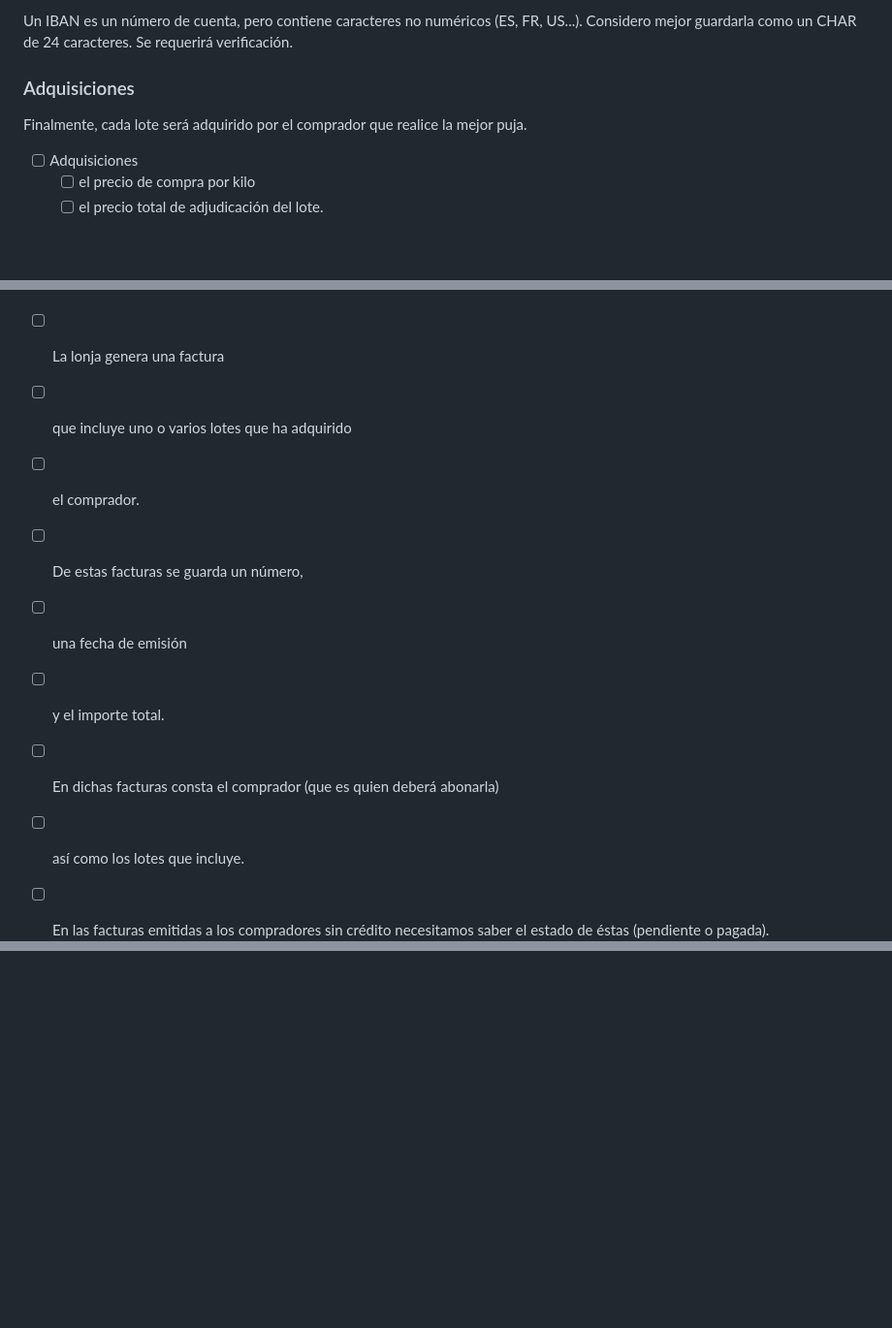
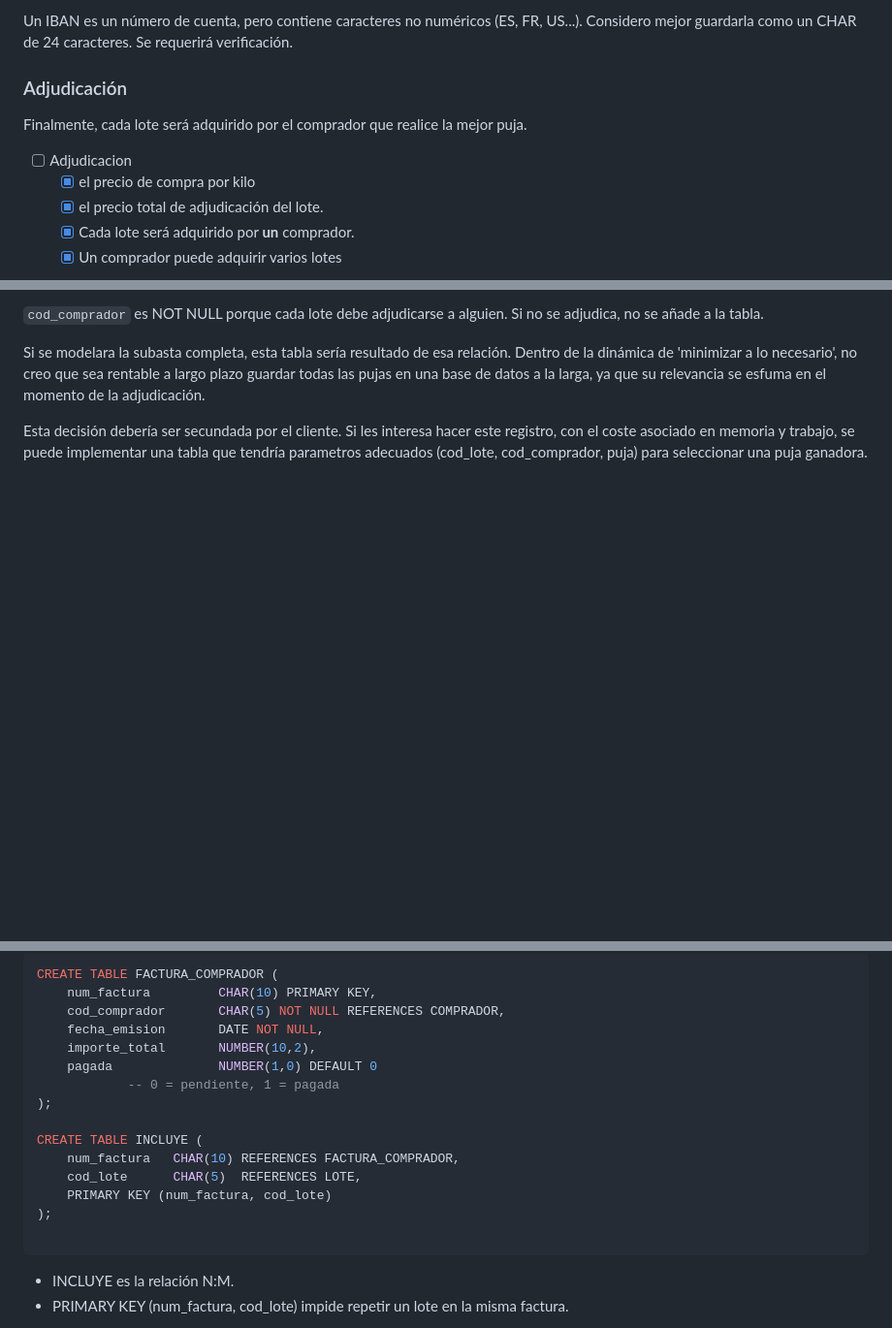
Before and after one commit to JulTob/Data, a Markdown page: DataBases/lonja_DB.md, 3 parts joined by grey strips. Shown at 97% size. GitHub-like rendering; blank space fills up the shorter version.

````diff
--- a/DataBases/lonja_DB.md
+++ b/DataBases/lonja_DB.md
@@ -321,10 +321,12 @@ Un IBAN es un número de cuenta, pero contiene caracteres no numéricos (ES, FR,
 
 
 
-### Adquisiciones
+### Adjudicación
 Finalmente, cada lote será adquirido por el comprador que realice la mejor puja.
 
-- [ ] Adquisiciones
-  - [ ] el precio de compra por kilo
-  - [ ] el precio total de adjudicación del lote.
+- [ ] Adjudicacion
+  - [x] el precio de compra por kilo
+  - [x] el precio total de adjudicación del lote.
+  - [x] Cada lote será adquirido por __un__ comprador.
+  - [x] Un comprador puede adquirir varios lotes
 
@@ -335,13 +362,10 @@ pesca diaria
+`cod_comprador` es NOT NULL porque cada lote debe adjudicarse a alguien. Si no se adjudica, no se añade a la tabla.
+
+
+Si se modelara la subasta completa, esta tabla sería resultado de esa relación. Dentro de la dinámica de 'minimizar a lo necesario', no creo que sea rentable a largo plazo guardar todas las pujas en una base de datos a la larga, ya que su relevancia se esfuma en el momento de la adjudicación.
+
+Esta decisión debería ser secundada por el cliente. Si les interesa hacer este registro, con el coste asociado en memoria y trabajo, se puede implementar una tabla que tendría parametros adecuados (cod_lote, cod_comprador, puja) para seleccionar una puja ganadora.
 
 
 
-- [ ]  La lonja genera una factura
-  - [ ]  que incluye uno o varios lotes que ha adquirido
-  - [ ]  el comprador.
-  - [ ] De estas facturas se guarda un número,
-  - [ ] una fecha de emisión
-  - [ ] y el importe total.
-  - [ ] En dichas facturas consta el comprador (que es quien deberá abonarla)
-  - [ ] así como los lotes que incluye.
-  - [ ] En las facturas emitidas a los compradores sin crédito necesitamos saber el estado de éstas (pendiente o pagada).
 
@@ -347,0 +413,20 @@ pesca diaria
+```sql
+CREATE TABLE FACTURA_COMPRADOR (
+    num_factura      	CHAR(10) PRIMARY KEY,
+    cod_comprador    	CHAR(5) NOT NULL REFERENCES COMPRADOR,
+    fecha_emision    	DATE NOT NULL,
+    importe_total    	NUMBER(10,2),
+    pagada           	NUMBER(1,0) DEFAULT 0
+			-- 0 = pendiente, 1 = pagada
+);
+
+CREATE TABLE INCLUYE (
+    num_factura   CHAR(10) REFERENCES FACTURA_COMPRADOR,
+    cod_lote      CHAR(5)  REFERENCES LOTE,
+    PRIMARY KEY (num_factura, cod_lote)
+);
+
+```
+- INCLUYE es la relación N:M.
+- PRIMARY KEY (num_factura, cod_lote) impide repetir un lote en la misma factura.
+
````
Also changed, not shown: other parts of DataBases/lonja_DB.md (+115 -5 lines).
